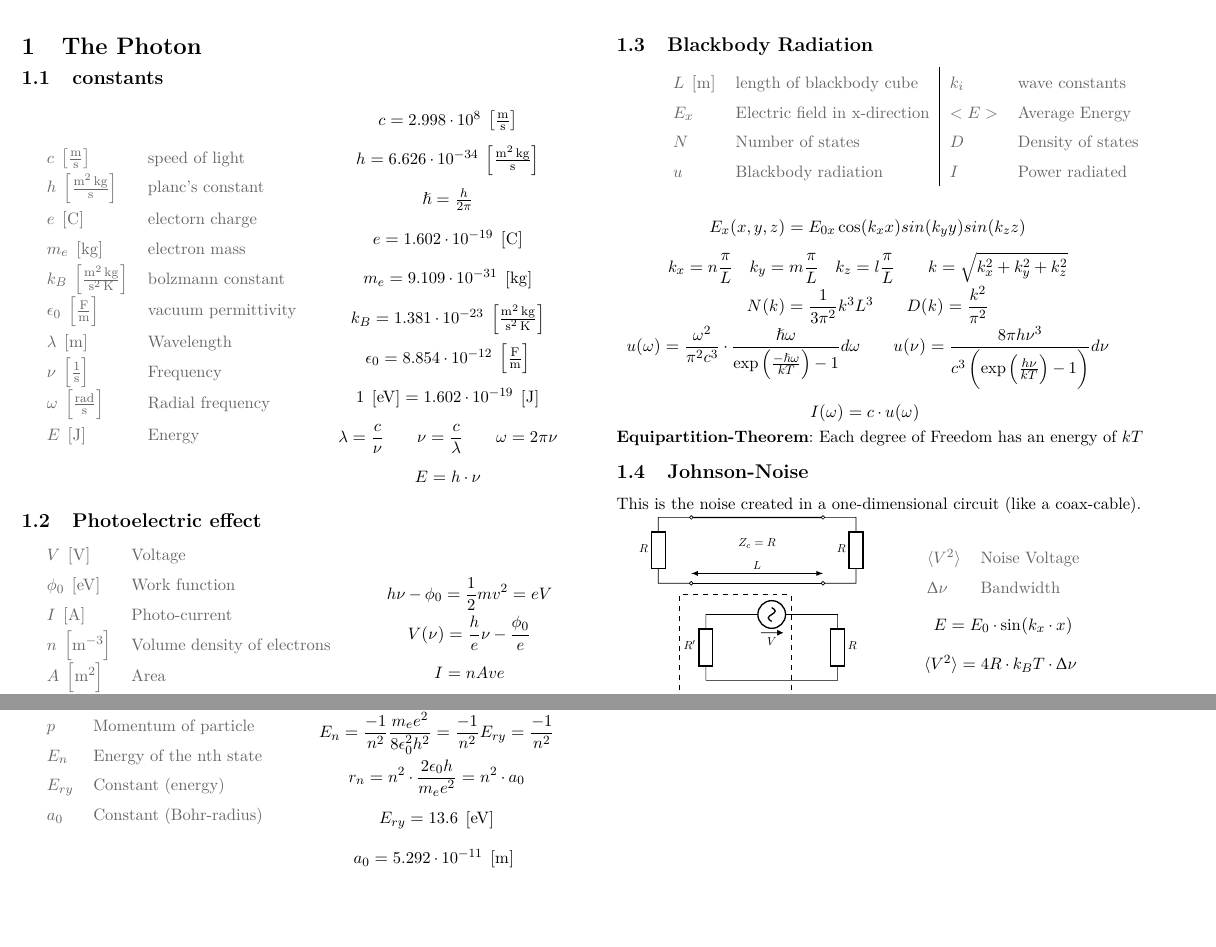
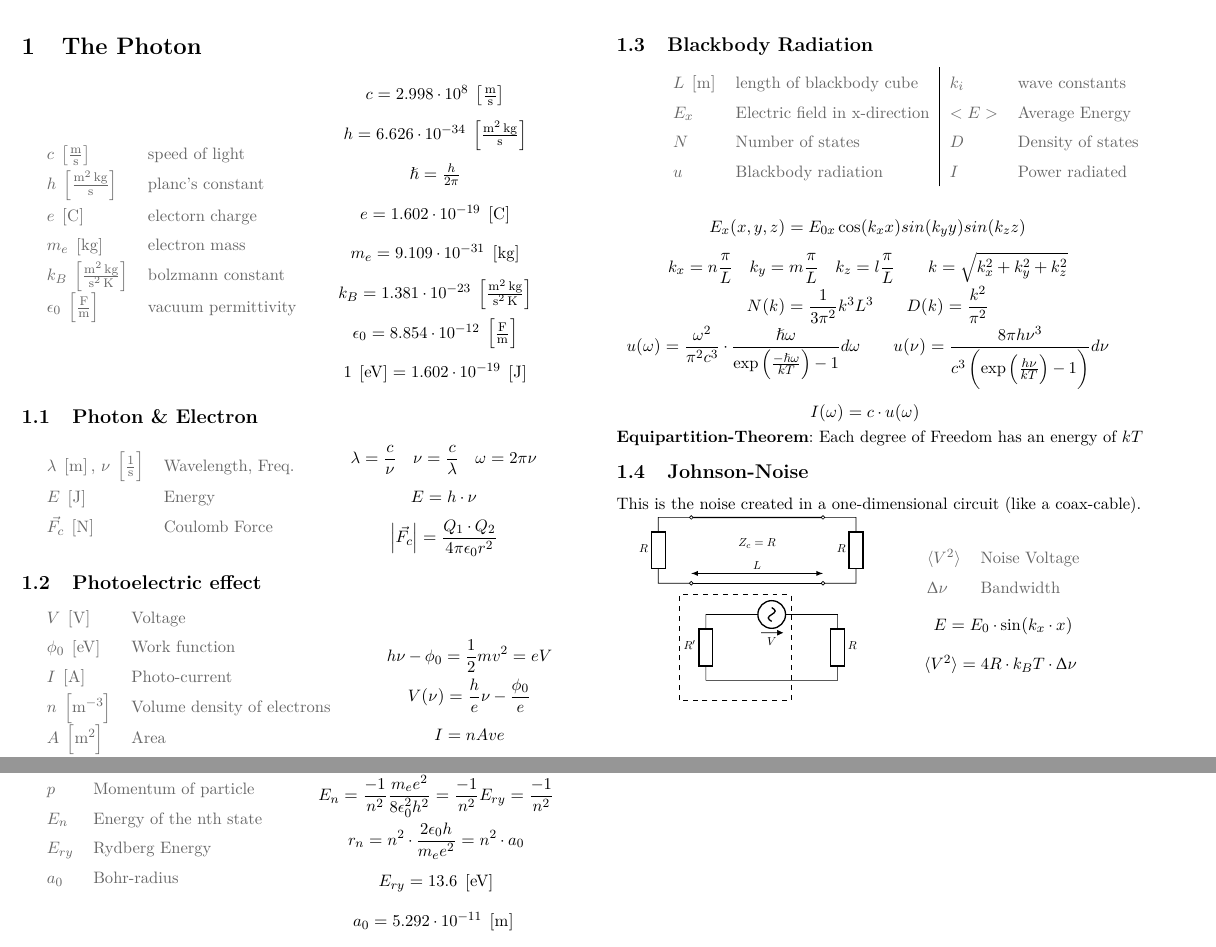
Before and after one commit to tiborschneider/physics_II, a LaTeX document (physics_2.tex): two parts of pages 1 and 3 of 3, joined at a grey line, cut so that both start at the same text. Compiled offline with pdfLaTeX.

Commit message:
coulomb force

```diff
--- a/physics_2.tex
+++ b/physics_2.tex
@@ -14,7 +14,6 @@
 \section{The Photon}
 
 \begin{donotbrake}
-\subsection{constants}
 \begin{tabular}{cc}
 	\begin{dtabular}
 
@@ -24,10 +23,6 @@
 		$m_e \si{\kilogram}$ & electron mass \\
 		$k_B \si{\metre \squared \kilogram \per \second \squared \per \kelvin}$ & bolzmann constant \\
 		$\epsilon_0 \si{\farad \per \metre}$ & vacuum permittivity \\
-		$\lambda \si{\metre}$ & Wavelength \\
-		$\nu \si{\per \second}$ & Frequency \\
-		$\omega \si{\radian \per \second}$ & Radial frequency \\
-		$E \si{\joule}$ & Energy \\
 
 	\end{dtabular}
 
@@ -40,11 +35,28 @@
 		$k_B = 1.381 \cdot 10^{-23} \si{\metre \squared \kilogram \per \second \squared \per \kelvin}$ \\
 		$\epsilon_0 = 8.854 \cdot 10^{-12} \si{\farad \per \meter}$ \\
 		$1 \si{\electronvolt} = 1.602 \cdot 10^{-19} \si{\joule}$ \\
-		$\fmm \lambda = \frac{c}{\nu} \qquad \fmm \nu = \frac{c}{\lambda} \qquad \omega = 2 \pi \nu$ \\
-		$E = h \cdot \nu$ \\
 	\end{mtabular}
 \end{tabular}
 \end{donotbrake}
+
+\begin{donotbrake}
+\subsection{Photon \& Electron}
+
+\begin{tabular}{cc}
+	\begin{dtabular}
+		$\lambda \si{\meter}, \, \nu\si{\per\second}$ & Wavelength, Freq. \\
+		$E \si{\joule}$ & Energy \\
+		$\vec{F_c} \si{\newton}$ & Coulomb Force \\
+	\end{dtabular} &
+	\begin{mtabular}{c}
+		$\fmm \lambda = \frac{c}{\nu} \quad \fmm \nu = \frac{c}{\lambda} \quad \omega = 2 \pi \nu$ \\
+		$E = h \cdot \nu$ \\
+		$\fmm \abs{\vec{F_c}} = \frac{Q_1 \cdot Q_2}{4 \pi \epsilon_0 r^2}$ \\
+	\end{mtabular}
+\end{tabular}
+
+\end{donotbrake}
+
 
 \begin{donotbrake}
 \subsection{Photoelectric effect}
@@ -330,8 +342,8 @@ Every single particle must satisfy the following equation. The quantized energy
 	\begin{dtabular}
 		$p$ & Momentum of particle \\
 		$E_n$ & Energy of the nth state \\
-		$E_{ry}$ & Constant (energy) \\
-		$a_0$ & Constant (Bohr-radius) \\
+		$E_{ry}$ & Rydberg Energy \\
+		$a_0$ & Bohr-radius \\
 	\end{dtabular} &
 	\begin{mtabular}{c}
 		$\fmm \int_{length} p \cdot ds = n \cdot h \qquad n \in \mathbb{N}$ \\
```
Also changed, not shown: physics_2.pdf.
